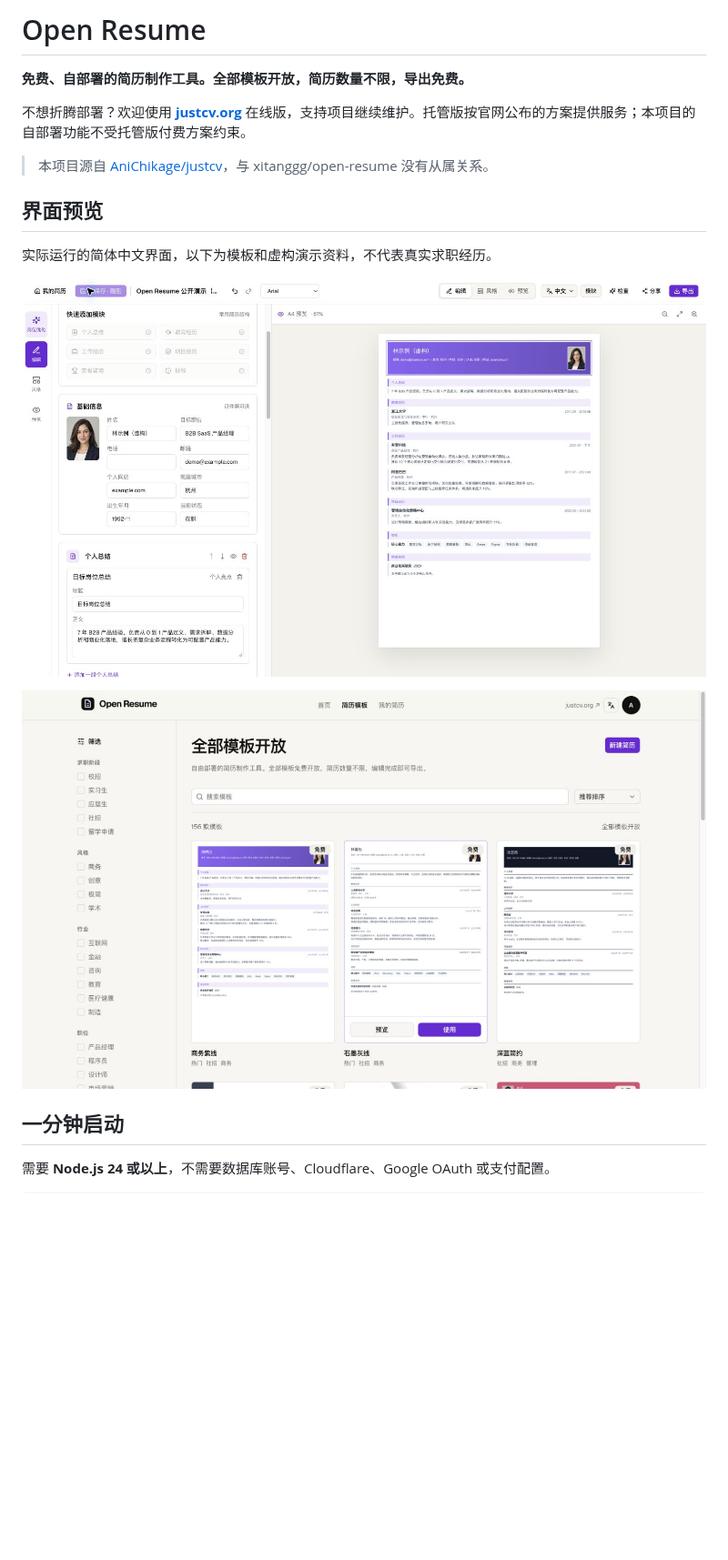
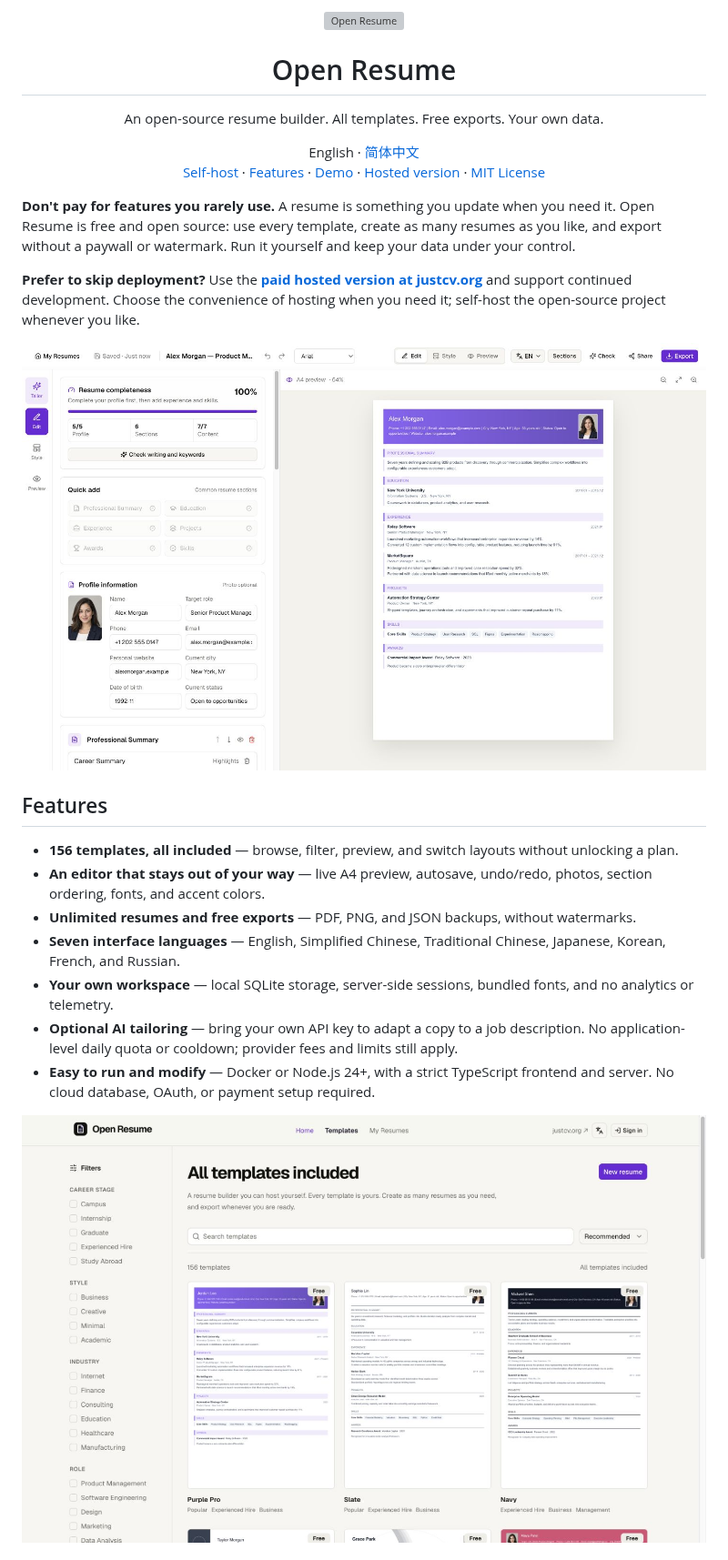
Before and after one commit to AniChikage/open-resume, a Markdown page: README.md, the part around one of its changes. Shown at 91% size. Rendered like a GitHub page; pictures changed too: docs/images/editor.png, docs/images/templates.png; blank space fills up the shorter version; grey boxes are pictures that could not be loaded.

Commit message:
Refresh bilingual README with English screenshots and demo video

```diff
--- a/README.md
+++ b/README.md
@@ -1,12 +1,17 @@
-# Open Resume
+<p align="center">
+  <img src="public/favicon.svg" alt="Open Resume" width="88" height="88">
+</p>
 
-**免费、自部署的简历制作工具。全部模板开放，简历数量不限，导出免费。**
+<h1 align="center">Open Resume</h1>
 
-不想折腾部署？欢迎使用 **[justcv.org](https://justcv.org)** 在线版，支持项目继续维护。托管版按官网公布的方案提供服务；本项目的自部署功能不受托管版付费方案约束。
+<p align="center">An open-source resume builder. All templates. Free exports. Your own data.</p>
 
-> 本项目源自 [AniChikage/justcv](https://github.com/AniChikage/justcv)，与 xitanggg/open-resume 没有从属关系。
+<p align="center">
+  English · <a href="README.zh-CN.md">简体中文</a><br>
+  <a href="#getting-started">Self-host</a> · <a href="#features">Features</a> · <a href="#demo">Demo</a> · <a href="https://justcv.org">Hosted version</a> · <a href="LICENSE">MIT License</a>
+</p>
 
-## 界面预览
+**Don't pay for features you rarely use.** A resume is something you update when you need it. Open Resume is free and open source: use every template, create as many resumes as you like, and export without a paywall or watermark. Run it yourself and keep your data under your control.
 
-实际运行的简体中文界面，以下为模板和虚构演示资料，不代表真实求职经历。
+**Prefer to skip deployment?** Use the **[paid hosted version at justcv.org](https://justcv.org)** and support continued development. Choose the convenience of hosting when you need it; self-host the open-source project whenever you like.
 
@@ -14,7 +19,13 @@
 
-![Open Resume 模板库：156 款模板全部开放](docs/images/templates.png)
+## Features
 
-## 一分钟启动
+- **156 templates, all included** — browse, filter, preview, and switch layouts without unlocking a plan.
+- **An editor that stays out of your way** — live A4 preview, autosave, undo/redo, photos, section ordering, fonts, and accent colors.
+- **Unlimited resumes and free exports** — PDF, PNG, and JSON backups, without watermarks.
+- **Seven interface languages** — English, Simplified Chinese, Traditional Chinese, Japanese, Korean, French, and Russian.
+- **Your own workspace** — local SQLite storage, server-side sessions, bundled fonts, and no analytics or telemetry.
+- **Optional AI tailoring** — bring your own API key to adapt a copy to a job description. No application-level daily quota or cooldown; provider fees and limits still apply.
+- **Easy to run and modify** — Docker or Node.js 24+, with a strict TypeScript frontend and server. No cloud database, OAuth, or payment setup required.
 
-需要 **Node.js 24 或以上**，不需要数据库账号、Cloudflare、Google OAuth 或支付配置。
+![Open Resume — template gallery in English](docs/images/templates.png)
 
```
Also changed, not shown: other parts of README.md (+50 -58 lines), README.zh-CN.md (added, +116 -0 lines), docs/media/README.md (added, +22 -0 lines), docs/images/demo.gif (added), 1 other file.
